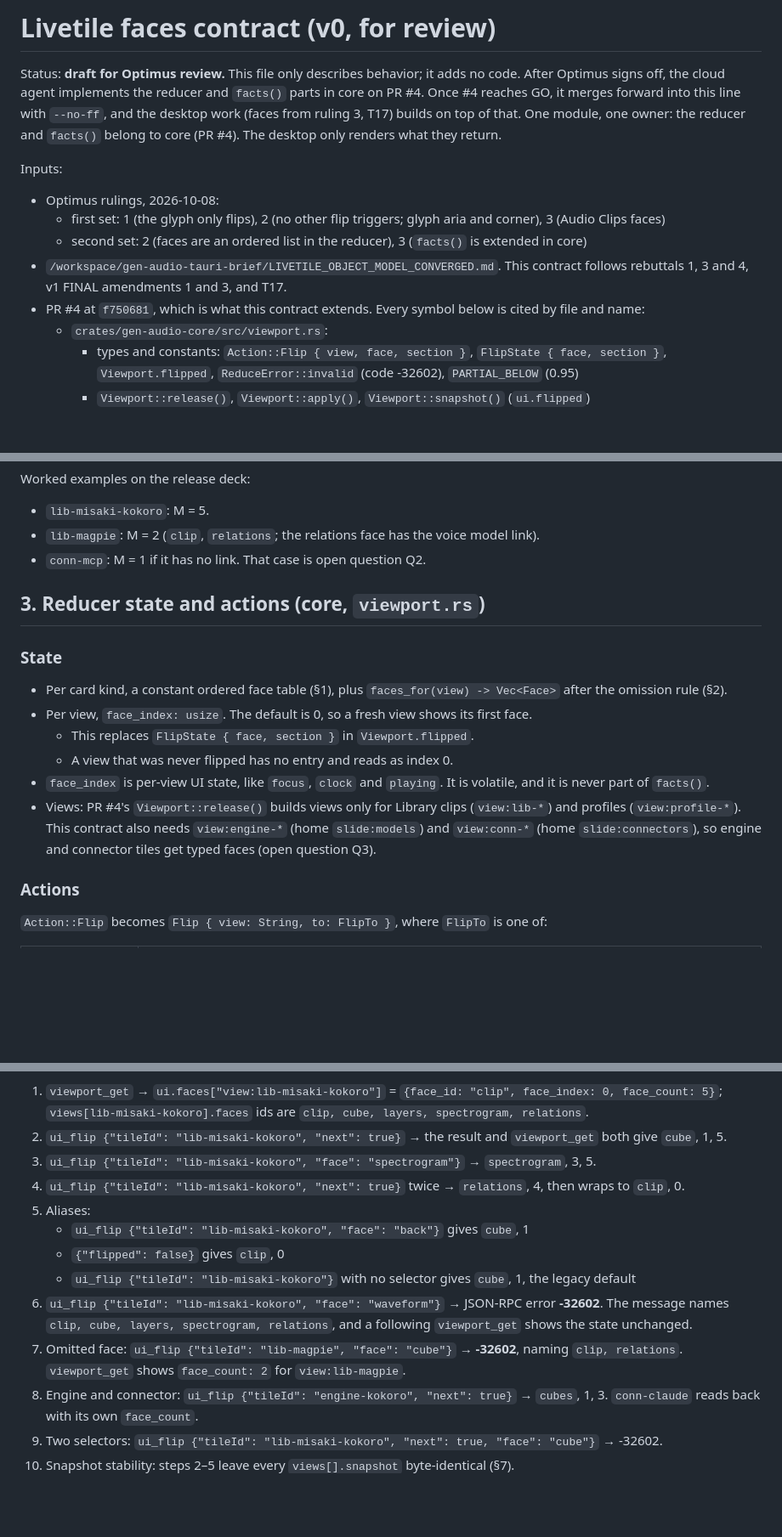
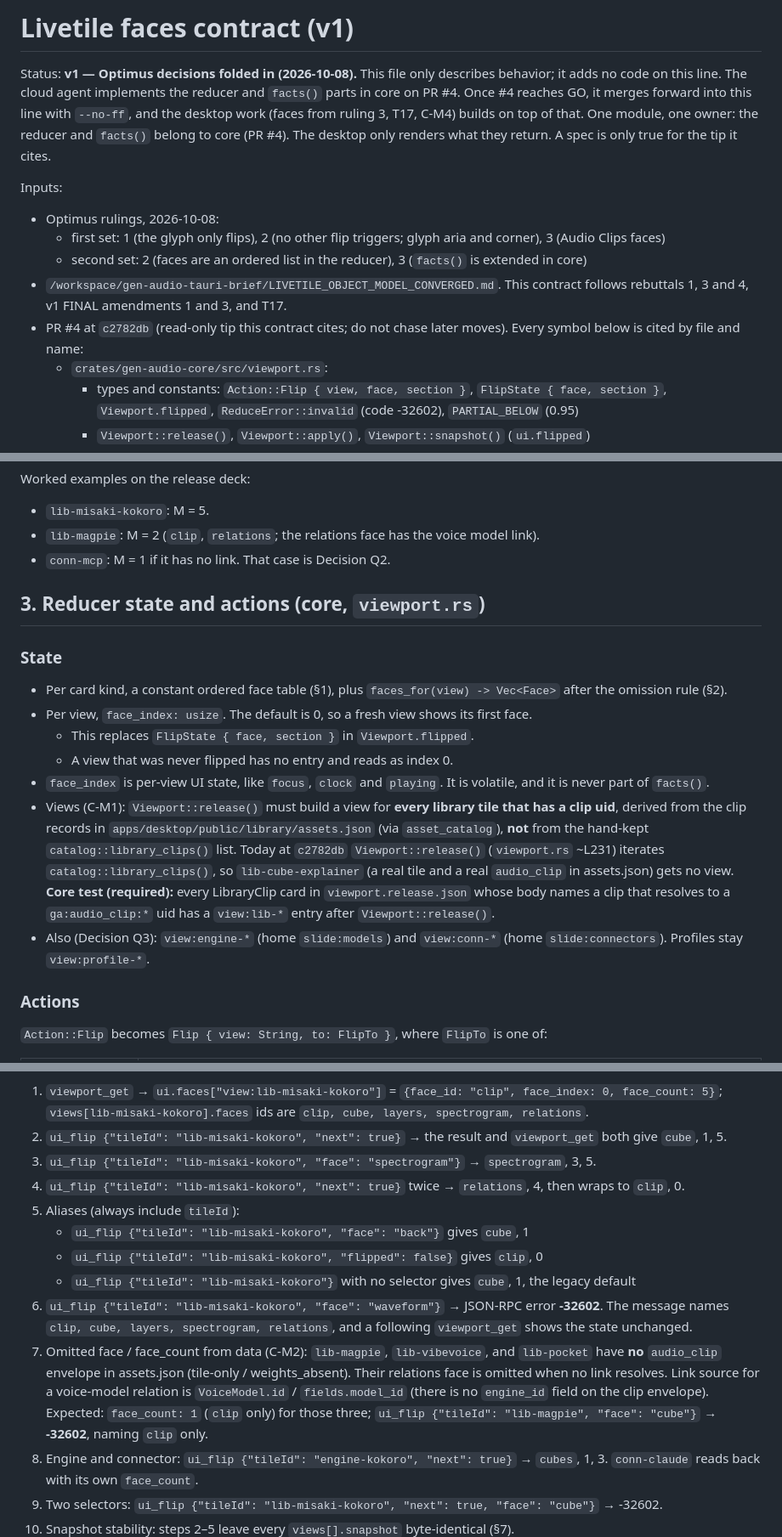
Before and after one commit to darbotlabs/gen-audio, a Markdown page: docs/livetile-faces-contract.md, 3 parts joined by grey strips. Shown at 85% size. Drawn GitHub-style; blank space fills up the shorter version.

```diff
--- a/docs/livetile-faces-contract.md
+++ b/docs/livetile-faces-contract.md
@@ -1,10 +1,10 @@
-# Livetile faces contract (v0, for review)
+# Livetile faces contract (v1)
 
-Status: **draft for Optimus review.** This file only describes behavior; it adds no code. After Optimus
-signs off, the cloud agent implements the reducer and `facts()` parts in core on PR #4. Once #4 reaches
-GO, it merges forward into this line with `--no-ff`, and the desktop work (faces from ruling 3, T17)
-builds on top of that. One module, one owner: the reducer and `facts()` belong to core (PR #4). The
-desktop only renders what they return.
+Status: **v1 — Optimus decisions folded in (2026-10-08).** This file only describes behavior; it adds
+no code on this line. The cloud agent implements the reducer and `facts()` parts in core on PR #4.
+Once #4 reaches GO, it merges forward into this line with `--no-ff`, and the desktop work (faces from
+ruling 3, T17, C-M4) builds on top of that. One module, one owner: the reducer and `facts()` belong to
+core (PR #4). The desktop only renders what they return. A spec is only true for the tip it cites.
 
 Inputs:
 - Optimus rulings, 2026-10-08:
@@ -12,7 +12,7 @@ Inputs:
   - second set: 2 (faces are an ordered list in the reducer), 3 (`facts()` is extended in core)
 - `/workspace/gen-audio-tauri-brief/LIVETILE_OBJECT_MODEL_CONVERGED.md`. This contract follows
   rebuttals 1, 3 and 4, v1 FINAL amendments 1 and 3, and T17.
-- PR #4 at `f750681`, which is what this contract extends. Every symbol below is cited by file and name:
+- PR #4 at `c2782db` (read-only tip this contract cites; do not chase later moves). Every symbol below is cited by file and name:
   - `crates/gen-audio-core/src/viewport.rs`:
     - types and constants: `Action::Flip { view, face, section }`, `FlipState { face, section }`,
       `Viewport.flipped`, `ReduceError::invalid` (code -32602), `PARTIAL_BELOW` (0.95)
@@ -86,7 +101,7 @@ presence changes. That matches converged rebuttal 4: `snapshot = facts(asset, me
 Worked examples on the release deck:
 - `lib-misaki-kokoro`: M = 5.
 - `lib-magpie`: M = 2 (`clip`, `relations`; the relations face has the voice model link).
-- `conn-mcp`: M = 1 if it has no link. That case is open question Q2.
+- `conn-mcp`: M = 1 if it has no link. That case is Decision Q2.
 
 ## 3. Reducer state and actions (core, `viewport.rs`)
 
@@ -98,9 +113,15 @@ Worked examples on the release deck:
   - A view that was never flipped has no entry and reads as index 0.
 - `face_index` is per-view UI state, like `focus`, `clock` and `playing`. It is volatile, and it is
   never part of `facts()`.
-- Views: PR #4's `Viewport::release()` builds views only for Library clips (`view:lib-*`) and profiles
-  (`view:profile-*`). This contract also needs `view:engine-*` (home `slide:models`) and `view:conn-*`
-  (home `slide:connectors`), so engine and connector tiles get typed faces (open question Q3).
+- Views (C-M1): `Viewport::release()` must build a view for **every library tile that has a clip uid**,
+  derived from the clip records in `apps/desktop/public/library/assets.json` (via `asset_catalog`), **not**
+  from the hand-kept `catalog::library_clips()` list. Today at `c2782db` `Viewport::release()`
+  (`viewport.rs` ~L231) iterates `catalog::library_clips()`, so `lib-cube-explainer` (a real tile and a
+  real `audio_clip` in assets.json) gets no view. **Core test (required):** every LibraryClip card in
+  `viewport.release.json` whose body names a clip that resolves to a `ga:audio_clip:*` uid has a
+  `view:lib-*` entry after `Viewport::release()`.
+- Also (Decision Q3): `view:engine-*` (home `slide:models`) and `view:conn-*` (home `slide:connectors`).
+  Profiles stay `view:profile-*`.
 
 ### Actions
 `Action::Flip` becomes `Flip { view: String, to: FlipTo }`, where `FlipTo` is one of:
@@ -316,14 +354,18 @@ Each step reads back through `viewport_get`.
 2. `ui_flip {"tileId": "lib-misaki-kokoro", "next": true}` → the result and `viewport_get` both give `cube`, 1, 5.
 3. `ui_flip {"tileId": "lib-misaki-kokoro", "face": "spectrogram"}` → `spectrogram`, 3, 5.
 4. `ui_flip {"tileId": "lib-misaki-kokoro", "next": true}` twice → `relations`, 4, then wraps to `clip`, 0.
-5. Aliases:
+5. Aliases (always include `tileId`):
    - `ui_flip {"tileId": "lib-misaki-kokoro", "face": "back"}` gives `cube`, 1
-   - `{"flipped": false}` gives `clip`, 0
+   - `ui_flip {"tileId": "lib-misaki-kokoro", "flipped": false}` gives `clip`, 0
    - `ui_flip {"tileId": "lib-misaki-kokoro"}` with no selector gives `cube`, 1, the legacy default
 6. `ui_flip {"tileId": "lib-misaki-kokoro", "face": "waveform"}` → JSON-RPC error **-32602**. The message
    names `clip, cube, layers, spectrogram, relations`, and a following `viewport_get` shows the state unchanged.
-7. Omitted face: `ui_flip {"tileId": "lib-magpie", "face": "cube"}` → **-32602**, naming `clip, relations`.
-   `viewport_get` shows `face_count: 2` for `view:lib-magpie`.
+7. Omitted face / face_count from data (C-M2): `lib-magpie`, `lib-vibevoice`, and `lib-pocket` have
+   **no** `audio_clip` envelope in assets.json (tile-only / weights_absent). Their relations face is
+   omitted when no link resolves. Link source for a voice-model relation is `VoiceModel.id` /
+   `fields.model_id` (there is no `engine_id` field on the clip envelope). Expected: `face_count: 1`
+   (`clip` only) for those three; `ui_flip {"tileId": "lib-magpie", "face": "cube"}` → **-32602**,
+   naming `clip` only.
 8. Engine and connector: `ui_flip {"tileId": "engine-kokoro", "next": true}` → `cubes`, 1, 3.
    `conn-claude` reads back with its own `face_count`.
 9. Two selectors: `ui_flip {"tileId": "lib-misaki-kokoro", "next": true, "face": "cube"}` → -32602.
```
Also changed, not shown: other parts of docs/livetile-faces-contract.md (+85 -48 lines).
